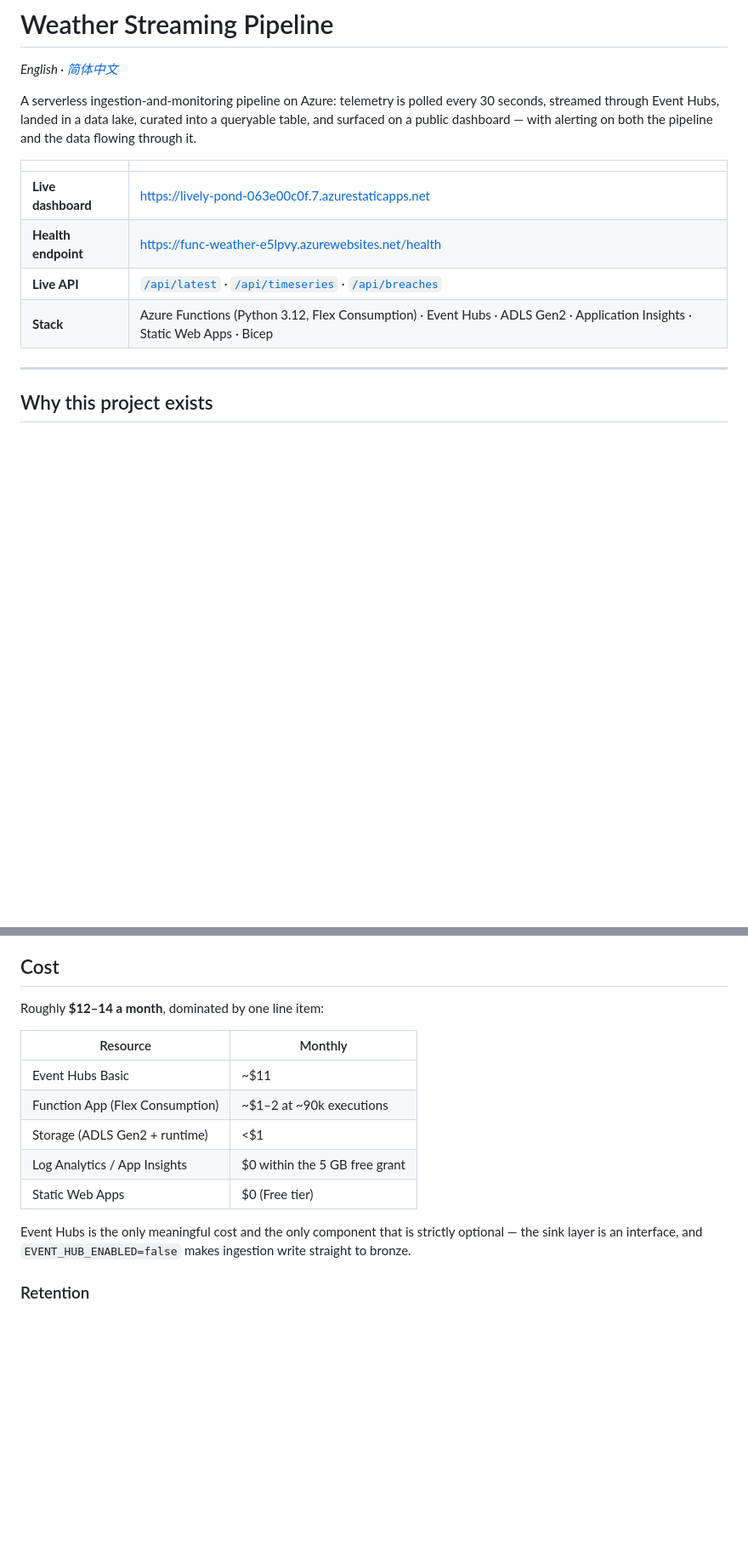
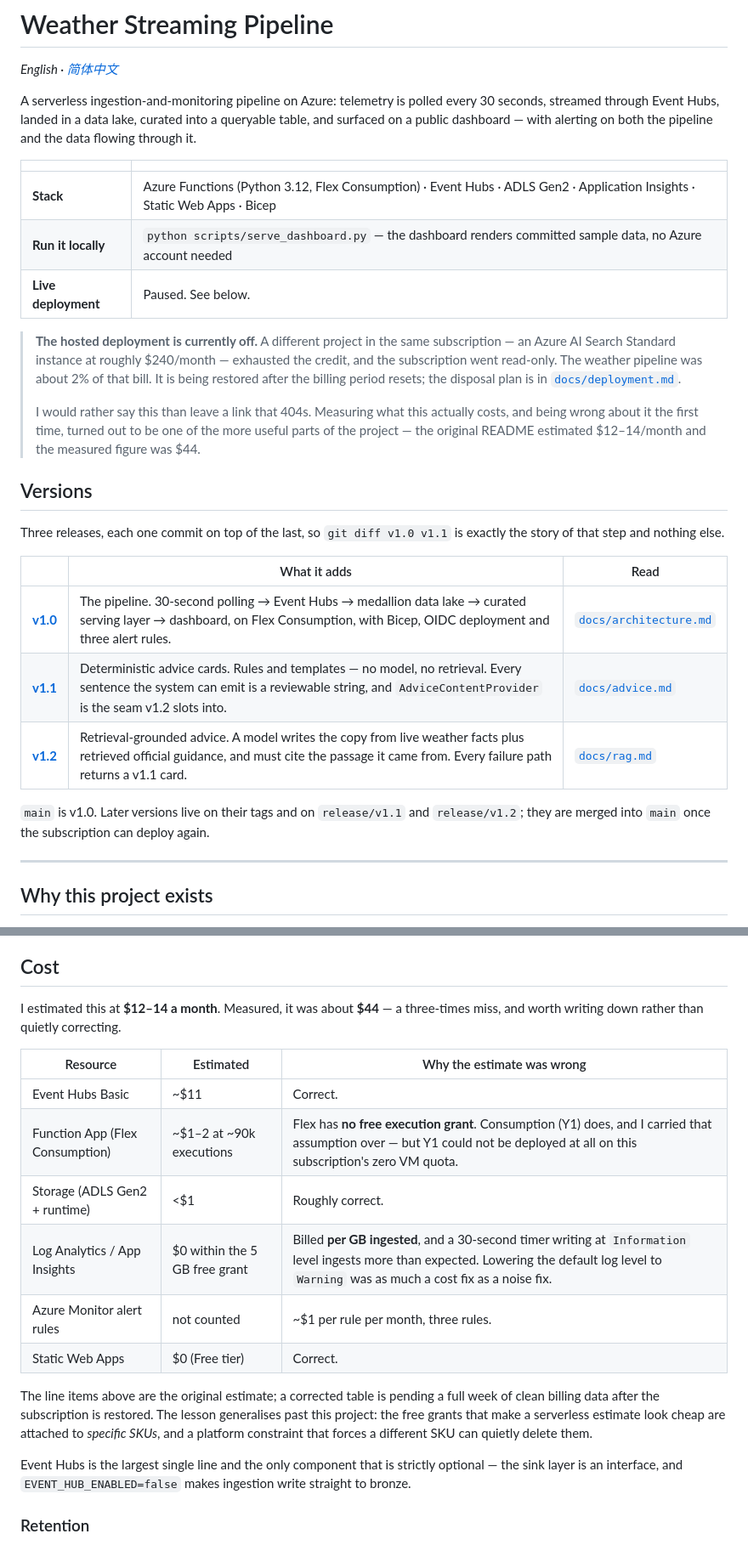
Before and after one commit to Shomao1998/weather-streaming-app, a Markdown page: README.md, 2 parts joined by grey strips. Shown at 85% size. Drawn GitHub-style; blank space fills up the shorter version.

```diff
--- a/README.md
+++ b/README.md
@@ -8,10 +8,36 @@ a public dashboard — with alerting on both the pipeline and the data flowing t
 
 | | |
 | --- | --- |
-| **Live dashboard** | https://lively-pond-063e00c0f.7.azurestaticapps.net |
-| **Health endpoint** | https://func-weather-e5lpvy.azurewebsites.net/health |
-| **Live API** | [`/api/latest`](https://func-weather-e5lpvy.azurewebsites.net/api/latest) · [`/api/timeseries`](https://func-weather-e5lpvy.azurewebsites.net/api/timeseries) · [`/api/breaches`](https://func-weather-e5lpvy.azurewebsites.net/api/breaches) |
 | **Stack** | Azure Functions (Python 3.12, Flex Consumption) · Event Hubs · ADLS Gen2 · Application Insights · Static Web Apps · Bicep |
+| **Run it locally** | `python scripts/serve_dashboard.py` — the dashboard renders committed sample data, no Azure account needed |
+| **Live deployment** | Paused. See below. |
+
+> **The hosted deployment is currently off.** A different project in the same
+> subscription — an Azure AI Search Standard instance at roughly \$240/month —
+> exhausted the credit, and the subscription went read-only. The weather
+> pipeline was about 2% of that bill. It is being restored after the billing
+> period resets; the disposal plan is in
+> [`docs/deployment.md`](docs/deployment.md).
+>
+> I would rather say this than leave a link that 404s. Measuring what this
+> actually costs, and being wrong about it the first time, turned out to be one
+> of the more useful parts of the project — the original README estimated
+> \$12–14/month and the measured figure was \$44.
+
+## Versions
+
+Three releases, each one commit on top of the last, so `git diff v1.0 v1.1` is
+exactly the story of that step and nothing else.
+
+| | What it adds | Read |
+| --- | --- | --- |
+| **[v1.0](https://github.com/Shomao1998/weather-streaming-app/tree/v1.0)** | The pipeline. 30-second polling → Event Hubs → medallion data lake → curated serving layer → dashboard, on Flex Consumption, with Bicep, OIDC deployment and three alert rules. | [`docs/architecture.md`](docs/architecture.md) |
+| **[v1.1](https://github.com/Shomao1998/weather-streaming-app/tree/v1.1)** | Deterministic advice cards. Rules and templates — no model, no retrieval. Every sentence the system can emit is a reviewable string, and `AdviceContentProvider` is the seam v1.2 slots into. | [`docs/advice.md`](https://github.com/Shomao1998/weather-streaming-app/blob/v1.1/docs/advice.md) |
+| **[v1.2](https://github.com/Shomao1998/weather-streaming-app/tree/v1.2)** | Retrieval-grounded advice. A model writes the copy from live weather facts plus retrieved official guidance, and must cite the passage it came from. Every failure path returns a v1.1 card. | [`docs/rag.md`](https://github.com/Shomao1998/weather-streaming-app/blob/v1.2/docs/rag.md) |
+
+`main` is v1.0. Later versions live on their tags and on `release/v1.1` and
+`release/v1.2`; they are merged into `main` once the subscription can deploy
+again.
 
 ---
 
@@ -193,17 +219,25 @@ for the first-deployment checklist, the Key Vault secret, and CI authentication
 
 ## Cost
 
-Roughly **$12–14 a month**, dominated by one line item:
+I estimated this at **$12–14 a month**. Measured, it was about **$44** — a
+three-times miss, and worth writing down rather than quietly correcting.
 
-| Resource | Monthly |
-| --- | --- |
-| Event Hubs Basic | ~$11 |
-| Function App (Flex Consumption) | ~$1–2 at ~90k executions |
-| Storage (ADLS Gen2 + runtime) | <$1 |
-| Log Analytics / App Insights | $0 within the 5 GB free grant |
-| Static Web Apps | $0 (Free tier) |
+| Resource | Estimated | Why the estimate was wrong |
+| --- | --- | --- |
+| Event Hubs Basic | ~$11 | Correct. |
+| Function App (Flex Consumption) | ~$1–2 at ~90k executions | Flex has **no free execution grant**. Consumption (Y1) does, and I carried that assumption over — but Y1 could not be deployed at all on this subscription's zero VM quota. |
+| Storage (ADLS Gen2 + runtime) | <$1 | Roughly correct. |
+| Log Analytics / App Insights | $0 within the 5 GB free grant | Billed **per GB ingested**, and a 30-second timer writing at `Information` level ingests more than expected. Lowering the default log level to `Warning` was as much a cost fix as a noise fix. |
+| Azure Monitor alert rules | not counted | ~$1 per rule per month, three rules. |
+| Static Web Apps | $0 (Free tier) | Correct. |
 
-Event Hubs is the only meaningful cost and the only component that is strictly optional — the sink
+The line items above are the original estimate; a corrected table is pending a
+full week of clean billing data after the subscription is restored. The lesson
+generalises past this project: the free grants that make a serverless estimate
+look cheap are attached to *specific SKUs*, and a platform constraint that
+forces a different SKU can quietly delete them.
+
+Event Hubs is the largest single line and the only component that is strictly optional — the sink
 layer is an interface, and `EVENT_HUB_ENABLED=false` makes ingestion write straight to bronze.
 
 ### Retention
```
Also changed, not shown: README.zh-CN.md (+39 -12 lines).
